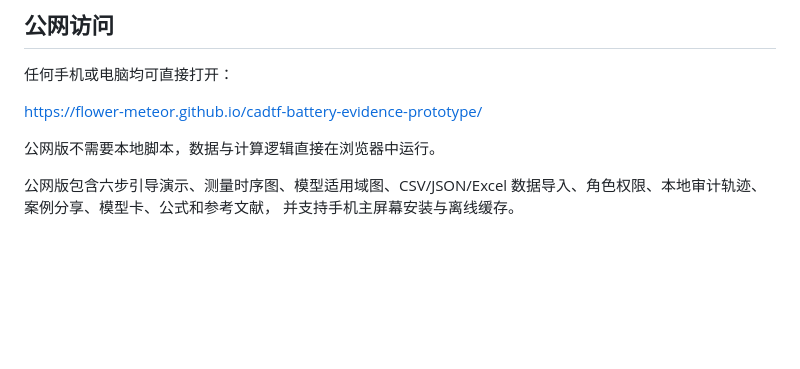
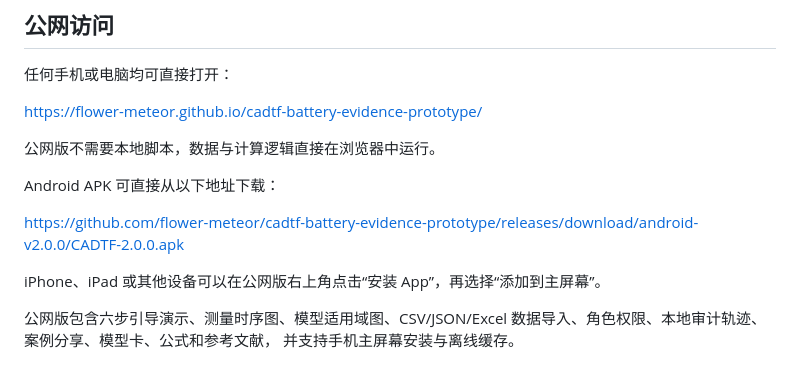
Before and after one commit to flower-meteor/cadtf-battery-evidence-prototype, a Markdown page: 项目完成说明.md, the part around the change. Rendered like a GitHub page; blank space fills up the shorter version.

```diff
--- a/项目完成说明.md
+++ b/项目完成说明.md
@@ -7,6 +7,12 @@
 https://flower-meteor.github.io/cadtf-battery-evidence-prototype/
 
 公网版不需要本地脚本，数据与计算逻辑直接在浏览器中运行。
+
+Android APK 可直接从以下地址下载：
+
+https://github.com/flower-meteor/cadtf-battery-evidence-prototype/releases/download/android-v2.0.0/CADTF-2.0.0.apk
+
+iPhone、iPad 或其他设备可以在公网版右上角点击“安装 App”，再选择“添加到主屏幕”。
 
 公网版包含六步引导演示、测量时序图、模型适用域图、CSV/JSON/Excel
 数据导入、角色权限、本地审计轨迹、案例分享、模型卡、公式和参考文献，
```
Also changed, not shown: README.md (+18 -0 lines).
